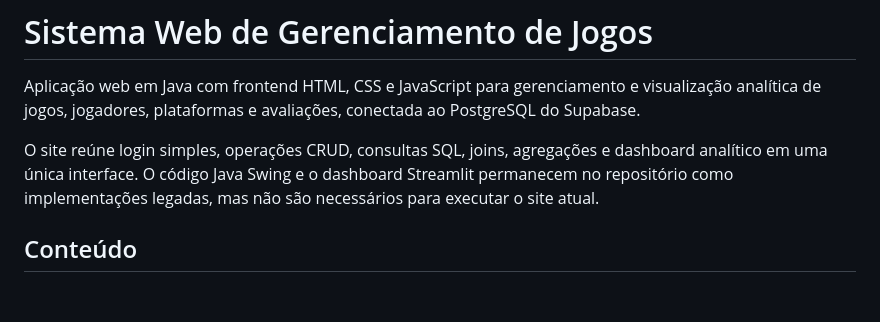
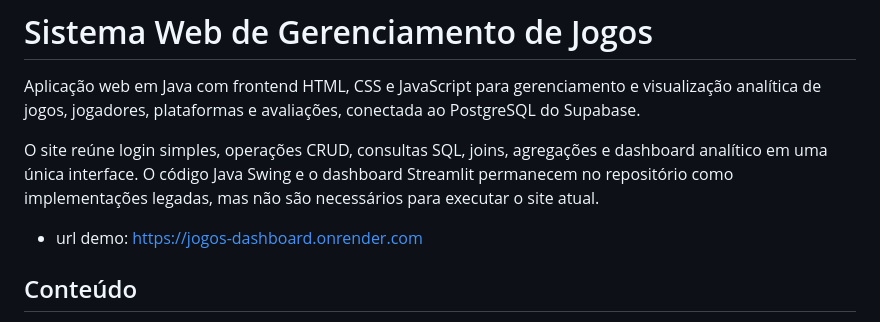
Before and after one commit to Roger-dev-eng/java-database-project, a Markdown page: README.md, the part around the change. Rendered like a GitHub page; blank space fills up the shorter version.

Commit message:
docs: adicionar URL de demonstração ao README.md

```diff
--- a/README.md
+++ b/README.md
@@ -3,6 +3,8 @@
 Aplicação web em Java com frontend HTML, CSS e JavaScript para gerenciamento e visualização analítica de jogos, jogadores, plataformas e avaliações, conectada ao PostgreSQL do Supabase.
 
 O site reúne login simples, operações CRUD, consultas SQL, joins, agregações e dashboard analítico em uma única interface. O código Java Swing e o dashboard Streamlit permanecem no repositório como implementações legadas, mas não são necessários para executar o site atual.
+
+- url demo: https://jogos-dashboard.onrender.com
 
 ## Conteúdo
 
```
